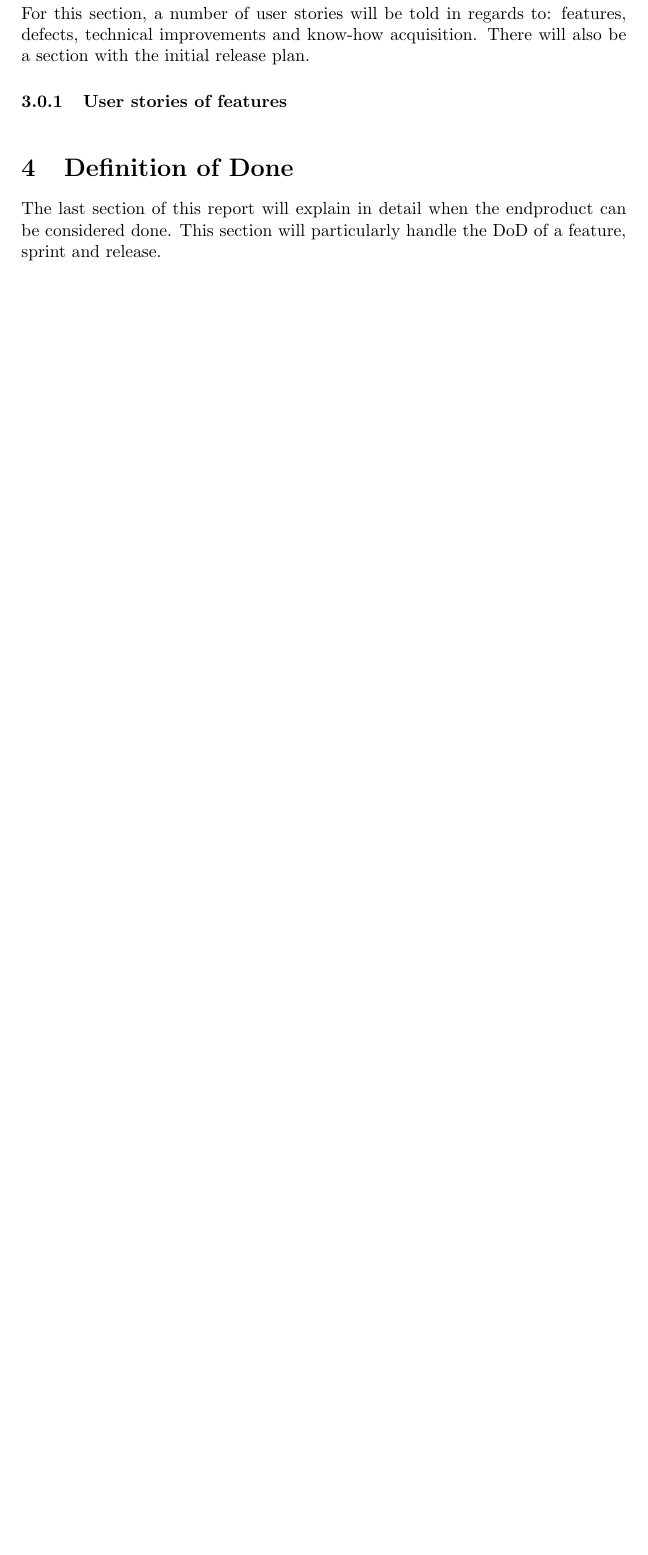
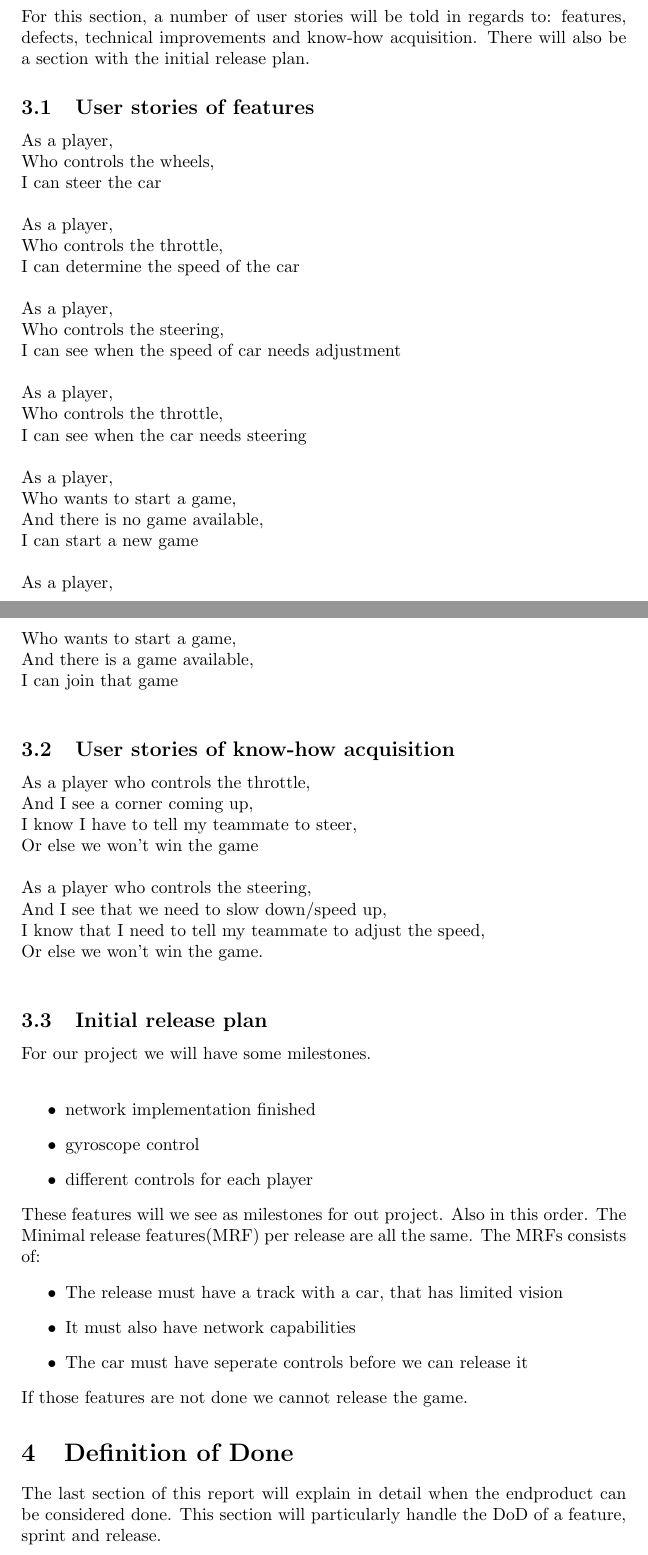
Before and after one commit to KvanNes/Contextproject-Group5, a LaTeX document (product-planning/product_planning.tex): part of page 3 of 5 before the commit and two parts of pages 3 and 4 of 6 after it, the two joined at a grey line, cut so that both start at the same text, the shorter picture padded with empty space. Compiled offline with pdfLaTeX.

Commit message:
product planning updated now with indroduction and section 3

```diff
--- a/product-planning/product_planning.tex
+++ b/product-planning/product_planning.tex
@@ -82,8 +86,57 @@ These features will not be implemented as they do not improve gameplay relative
 The intended planning will be shown below in a brief overview.
 \section{Product Backlog}
 For this section, a number of user stories will be told in regards to: features, defects,  technical improvements and know-how acquisition. There will also be a section with the initial release plan.
-\subsubsection{User stories of features}
-\
+\subsection{User stories of features}
+As a player,\\
+Who controls the wheels,\\
+I can steer the car\\
+\\
+As a player,\\
+Who controls the throttle,\\
+I can determine the speed of the car\\
+\\
+As a player,\\
+Who controls the steering,\\
+I can see when the speed of car needs adjustment\\
+\\
+As a player,\\
+Who controls the throttle,\\
+I can see when the car needs steering\\
+\\
+As a player,\\
+Who wants to start a game,\\
+And there is no game available,\\
+I can start a new game\\
+\\
+As a player,\\
+Who wants to start a game,\\
+And there is a game available,\\
+I can join that game\\
+\subsection{User stories of know-how acquisition}
+As a player who controls the throttle,\\
+And I see a corner coming up,\\
+I know I have to tell my teammate to steer,\\
+Or else we won’t win the game\\
+\\
+As a player who controls the steering,\\
+And I see that we need to slow down/speed up,\\
+I know that I need to tell my teammate to adjust the speed,\\
+Or else we won’t win the game.\\
+\subsection{Initial release plan}
+For our project we will have some milestones.\\
+\begin{itemize}
+\item network implementation finished
+\item gyroscope control
+\item different controls for each player
+\end{itemize}
+These features will we see as milestones for out project. Also in this order.
+The Minimal release features(MRF) per release are all the same. The MRFs consists of:
+\begin{itemize}
+\item The release must have a track with a car, that has limited vision
+\item It must also have network capabilities
+\item The car must have seperate controls before we can release it
+\end{itemize}
+If those features are not done we cannot release the game.
 \section{Definition of Done}
 The last section of this report will explain in detail when the endproduct can be considered done. This section will particularly handle the DoD of a feature, sprint and release.
 \subsection{Backlog Items}
```
Also changed, not shown: product-planning/product_planning.tex (4 more changed lines).
